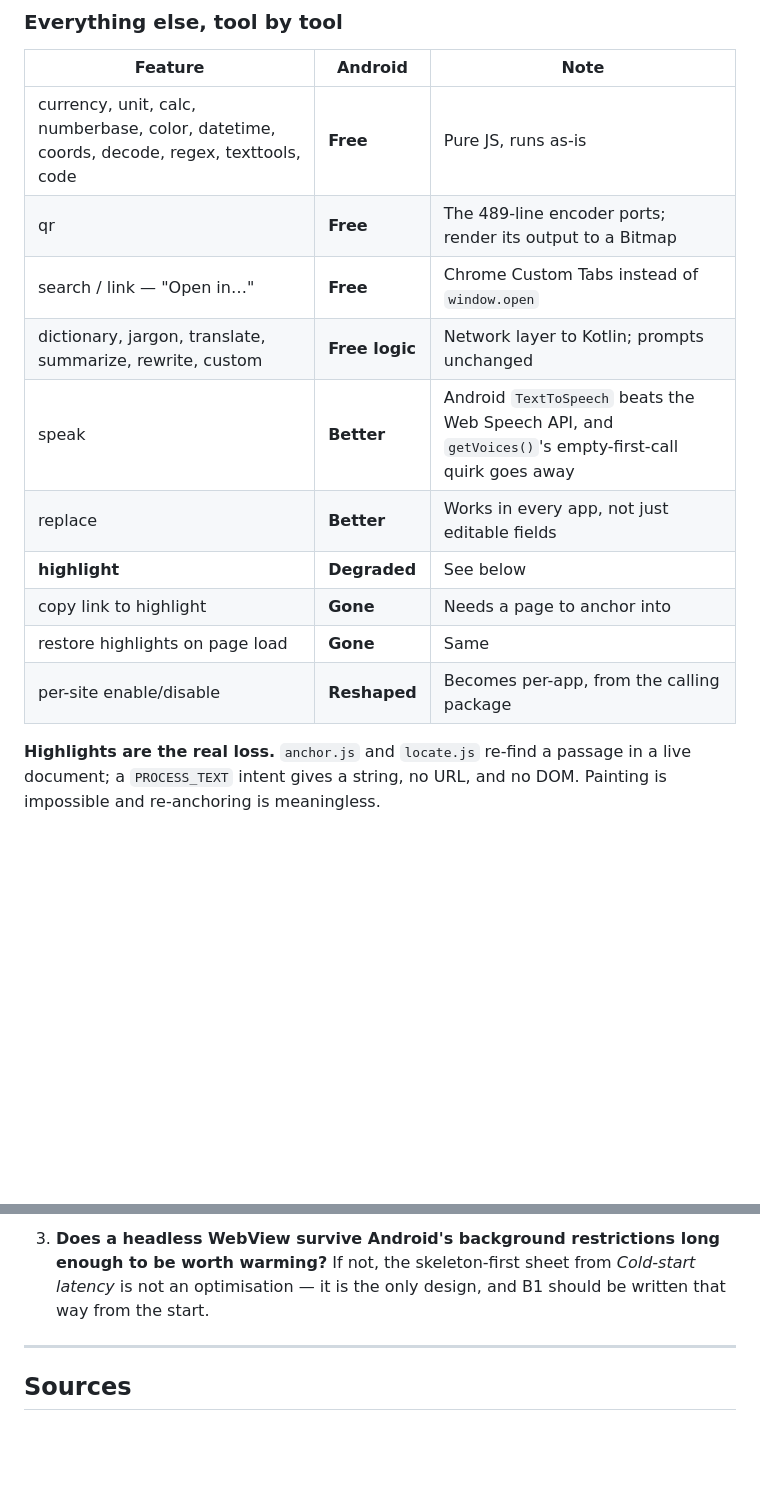
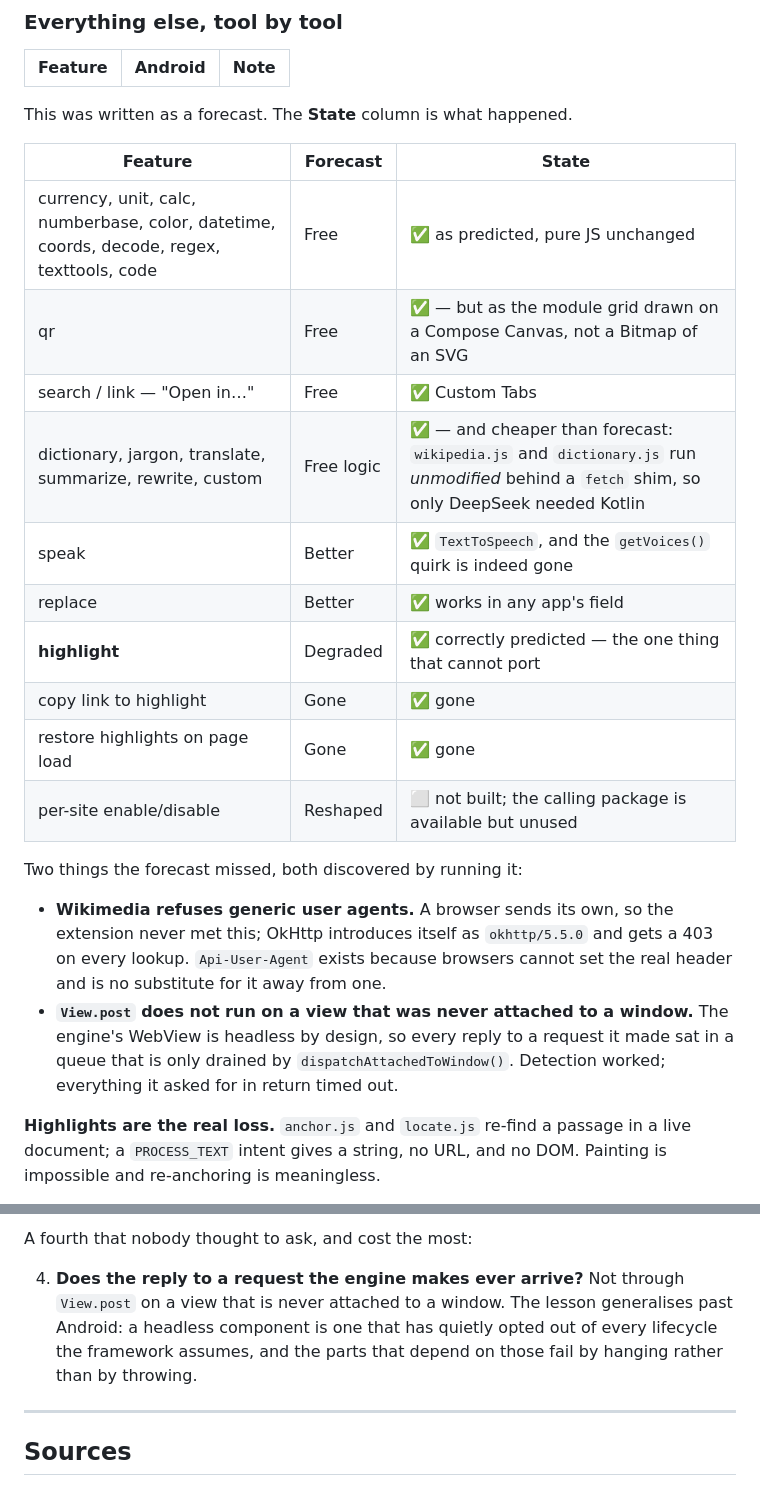
Before and after one commit to NeedMeSomeAnimeTiddy/HighlightHelper, a Markdown page: ANDROID.md, 2 parts joined by grey strips. Rendered like a GitHub page; blank space fills up the shorter version.

```diff
--- a/ANDROID.md
+++ b/ANDROID.md
@@ -335,16 +335,31 @@ be kept verbatim.
 
 | Feature | Android | Note |
 | --- | --- | --- |
-| currency, unit, calc, numberbase, color, datetime, coords, decode, regex, texttools, code | **Free** | Pure JS, runs as-is |
-| qr | **Free** | The 489-line encoder ports; render its output to a Bitmap |
-| search / link — "Open in…" | **Free** | Chrome Custom Tabs instead of `window.open` |
-| dictionary, jargon, translate, summarize, rewrite, custom | **Free logic** | Network layer to Kotlin; prompts unchanged |
-| speak | **Better** | Android `TextToSpeech` beats the Web Speech API, and `getVoices()`'s empty-first-call quirk goes away |
-| replace | **Better** | Works in every app, not just editable fields |
-| **highlight** | **Degraded** | See below |
-| copy link to highlight | **Gone** | Needs a page to anchor into |
-| restore highlights on page load | **Gone** | Same |
-| per-site enable/disable | **Reshaped** | Becomes per-app, from the calling package |
+This was written as a forecast. The **State** column is what happened.
+
+| Feature | Forecast | State |
+| --- | --- | --- |
+| currency, unit, calc, numberbase, color, datetime, coords, decode, regex, texttools, code | Free | ✅ as predicted, pure JS unchanged |
+| qr | Free | ✅ — but as the module grid drawn on a Compose Canvas, not a Bitmap of an SVG |
+| search / link — "Open in…" | Free | ✅ Custom Tabs |
+| dictionary, jargon, translate, summarize, rewrite, custom | Free logic | ✅ — and cheaper than forecast: `wikipedia.js` and `dictionary.js` run *unmodified* behind a `fetch` shim, so only DeepSeek needed Kotlin |
+| speak | Better | ✅ `TextToSpeech`, and the `getVoices()` quirk is indeed gone |
+| replace | Better | ✅ works in any app's field |
+| **highlight** | Degraded | ✅ correctly predicted — the one thing that cannot port |
+| copy link to highlight | Gone | ✅ gone |
+| restore highlights on page load | Gone | ✅ gone |
+| per-site enable/disable | Reshaped | ⬜ not built; the calling package is available but unused |
+
+Two things the forecast missed, both discovered by running it:
+
+- **Wikimedia refuses generic user agents.** A browser sends its own, so the extension
+  never met this; OkHttp introduces itself as `okhttp/5.5.0` and gets a 403 on every
+  lookup. `Api-User-Agent` exists because browsers cannot set the real header and is no
+  substitute for it away from one.
+- **`View.post` does not run on a view that was never attached to a window.** The engine's
+  WebView is headless by design, so every reply to a request it made sat in a queue that
+  is only drained by `dispatchAttachedToWindow()`. Detection worked; everything it asked
+  for in return timed out.
 
 **Highlights are the real loss.** `anchor.js` and `locate.js` re-find a passage in a live
 document; a `PROCESS_TEXT` intent gives a string, no URL, and no DOM. Painting is impossible
@@ -429,7 +471,11 @@ A third, cheaper to answer but worth knowing early:
 
-3. **Does a headless WebView survive Android's background restrictions long enough to be worth
-   warming?** If not, the skeleton-first sheet from *Cold-start latency* is not an optimisation
-   — it is the only design, and B1 should be written that way from the start.
+A fourth that nobody thought to ask, and cost the most:
+
+4. **Does the reply to a request the engine makes ever arrive?** Not through
+   `View.post` on a view that is never attached to a window. The lesson generalises past
+   Android: a headless component is one that has quietly opted out of every lifecycle the
+   framework assumes, and the parts that depend on those fail by hanging rather than by
+   throwing.
 
 ---
 
```
Also changed, not shown: other parts of ANDROID.md (+46 -19 lines), README.md (+5 -0 lines).
